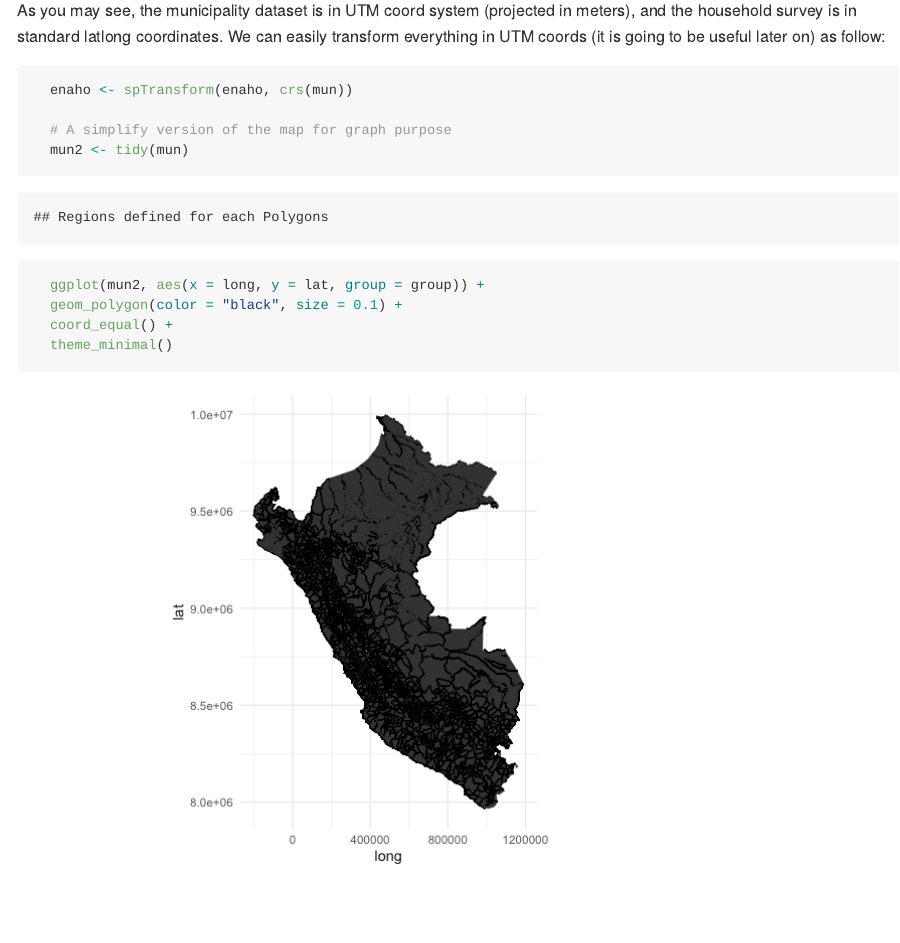
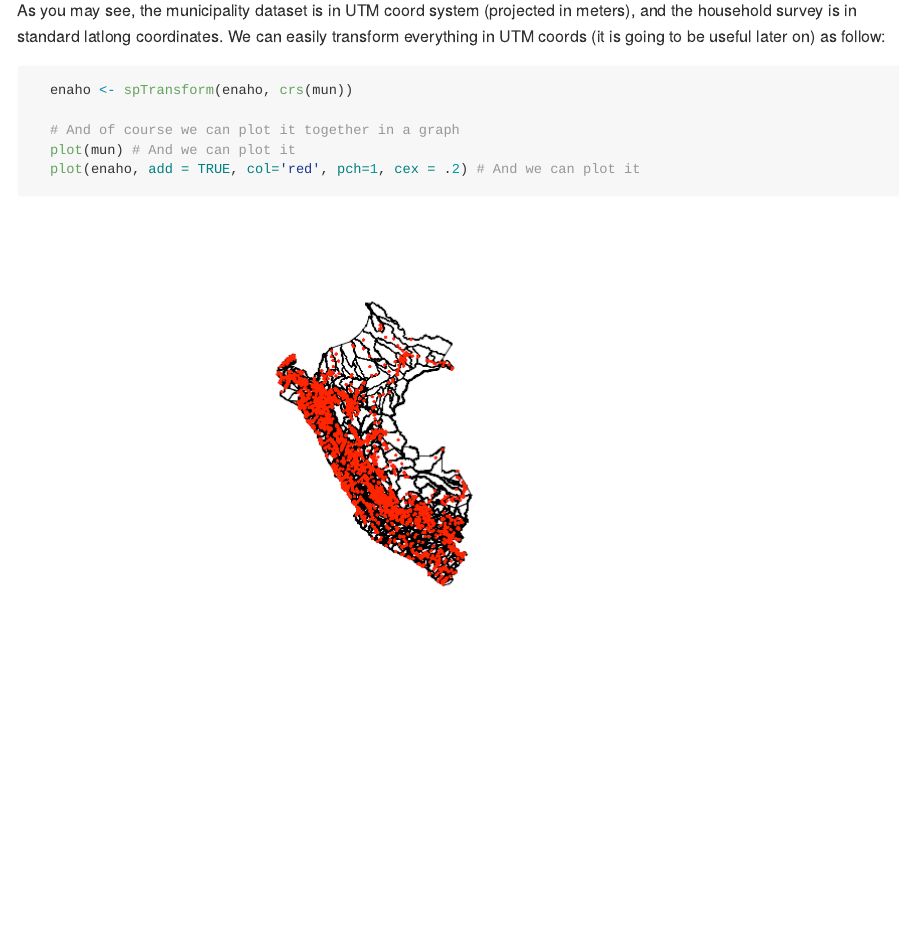
Before and after one commit to pcmt93/UsefulToolsForSpatialA, an R Markdown document (intro.Rmd): the page in a window 1100 px wide, from 2680 px down. The pictures show the output file intro.md that the author committed with the source, drawn offline in the style of GitHub.

Commit message:
updated - 08/08/21

````diff
--- a/intro.Rmd
+++ b/intro.Rmd
@@ -86,12 +86,8 @@ output: github_document
   ``` {r}
     enaho <- spTransform(enaho, crs(mun))
 
-    # A simplify version of the map for graph purpose
-    mun2 <- tidy(mun)
-    ggplot(mun2, aes(x = long, y = lat, group = group)) +
-    geom_polygon(color = "black", size = 0.1) +
-    coord_equal() +
-    theme_minimal()
-
+    # And of course we can plot it together in a graph
+    plot(mun) # And we can plot it
+    plot(enaho, add = TRUE, col='red', pch=1, cex = .2) # And we can plot it
 
   ```
````
Also changed, not shown: intro.md, intro_files/figure-gfm/unnamed-chunk-5-1.png.
